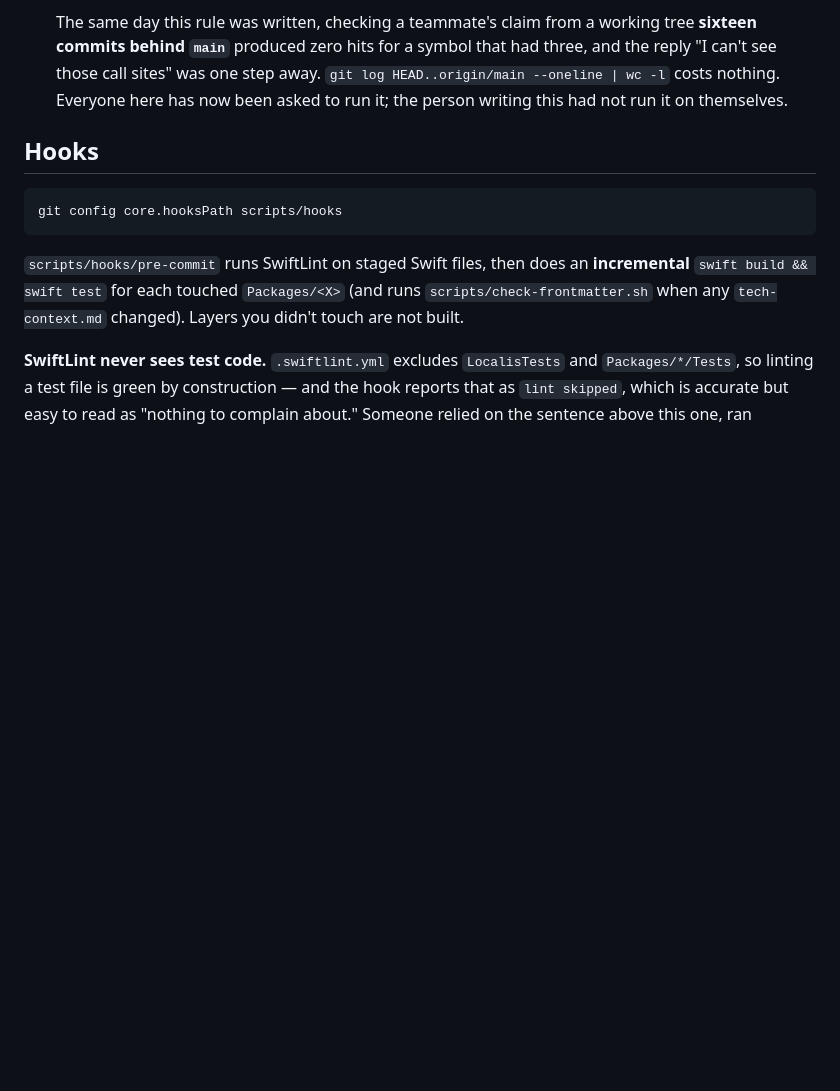
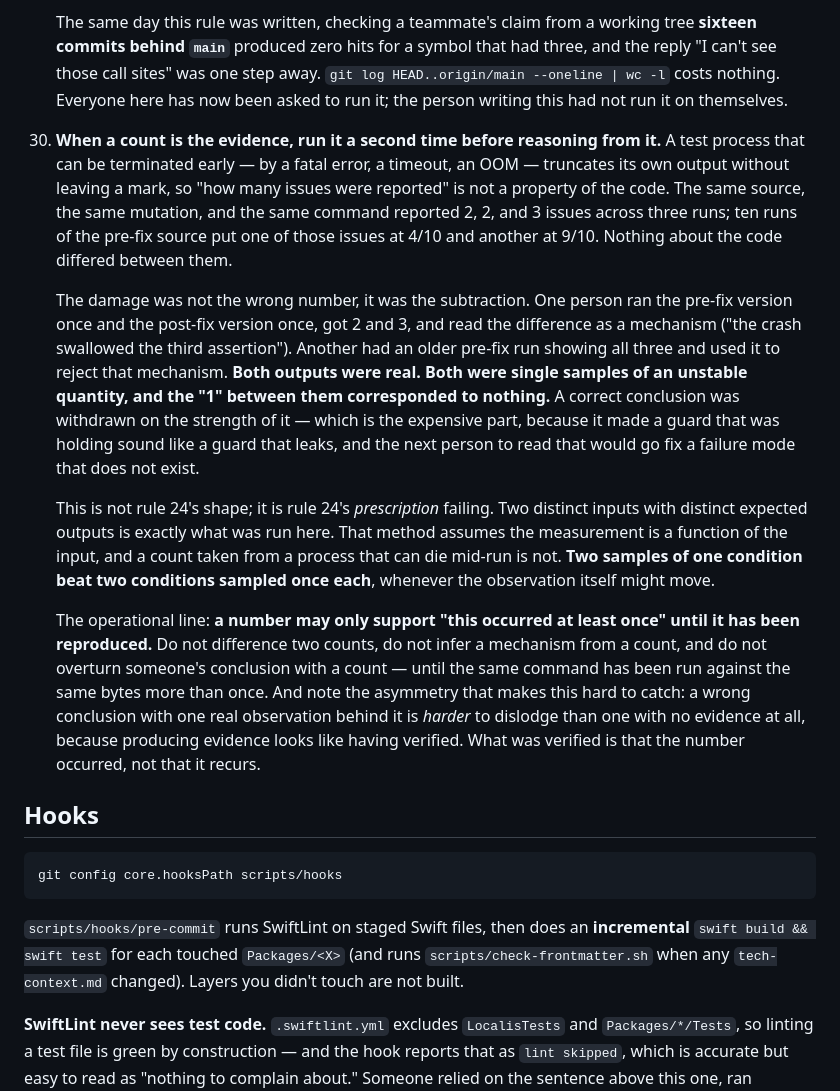
Before and after one commit to LeePepe/Localis, a Markdown page: AGENTS.md, the part around the change. GitHub-like rendering; blank space fills up the shorter version.

Commit message:
docs(AGENTS): 规则 30 — 计数当证据前先跑第二次 (task #57) (#60)
同一份源码、同一个变异、同一条命令连跑三次报出 2、2、3 条 issue;
十次跑里 :458 出现 4/10、:478 出现 9/10。fatal error 会在随机时刻
截断进程输出而不留痕迹,所以「报了几条」不是代码的属性。

真正的代价不是数字错,是相减:两人各抽一次样(2 和 3),把差值读成机制,
据此撤回了一个正确的结论 —— 让一个没在漏的守卫听起来在漏。

这不是规则 24 的实例,是规则 24 的处方失效:「两个不同输入」假定观测是
输入的函数,而可能中途死掉的进程给出的计数不是。

```diff
--- a/AGENTS.md
+++ b/AGENTS.md
@@ -919,6 +919,41 @@ The rules that come out of this, in order of how often they save us:
     step away. `git log HEAD..origin/main --oneline | wc -l` costs nothing.
     Everyone here has now been asked to run it; the person writing this had not
     run it on themselves.
+30. **When a count is the evidence, run it a second time before reasoning from
+    it.** A test process that can be terminated early — by a fatal error, a
+    timeout, an OOM — truncates its own output without leaving a mark, so
+    "how many issues were reported" is not a property of the code. The same
+    source, the same mutation, and the same command reported 2, 2, and 3 issues
+    across three runs; ten runs of the pre-fix source put one of those issues at
+    4/10 and another at 9/10. Nothing about the code differed between them.
+
+    The damage was not the wrong number, it was the subtraction. One person ran
+    the pre-fix version once and the post-fix version once, got 2 and 3, and
+    read the difference as a mechanism ("the crash swallowed the third
+    assertion"). Another had an older pre-fix run showing all three and used it
+    to reject that mechanism. **Both outputs were real. Both were single samples
+    of an unstable quantity, and the "1" between them corresponded to nothing.**
+    A correct conclusion was withdrawn on the strength of it — which is the
+    expensive part, because it made a guard that was holding sound like a guard
+    that leaks, and the next person to read that would go fix a failure mode
+    that does not exist.
+
+    This is not rule 24's shape; it is rule 24's *prescription* failing. Two
+    distinct inputs with distinct expected outputs is exactly what was run here.
+    That method assumes the measurement is a function of the input, and a count
+    taken from a process that can die mid-run is not. **Two samples of one
+    condition beat two conditions sampled once each**, whenever the observation
+    itself might move.
+
+    The operational line: **a number may only support "this occurred at least
+    once" until it has been reproduced.** Do not difference two counts, do not
+    infer a mechanism from a count, and do not overturn someone's conclusion
+    with a count — until the same command has been run against the same bytes
+    more than once. And note the asymmetry that makes this hard to catch: a
+    wrong conclusion with one real observation behind it is *harder* to
+    dislodge than one with no evidence at all, because producing evidence looks
+    like having verified. What was verified is that the number occurred, not
+    that it recurs.
 
 ## Hooks
 
```
